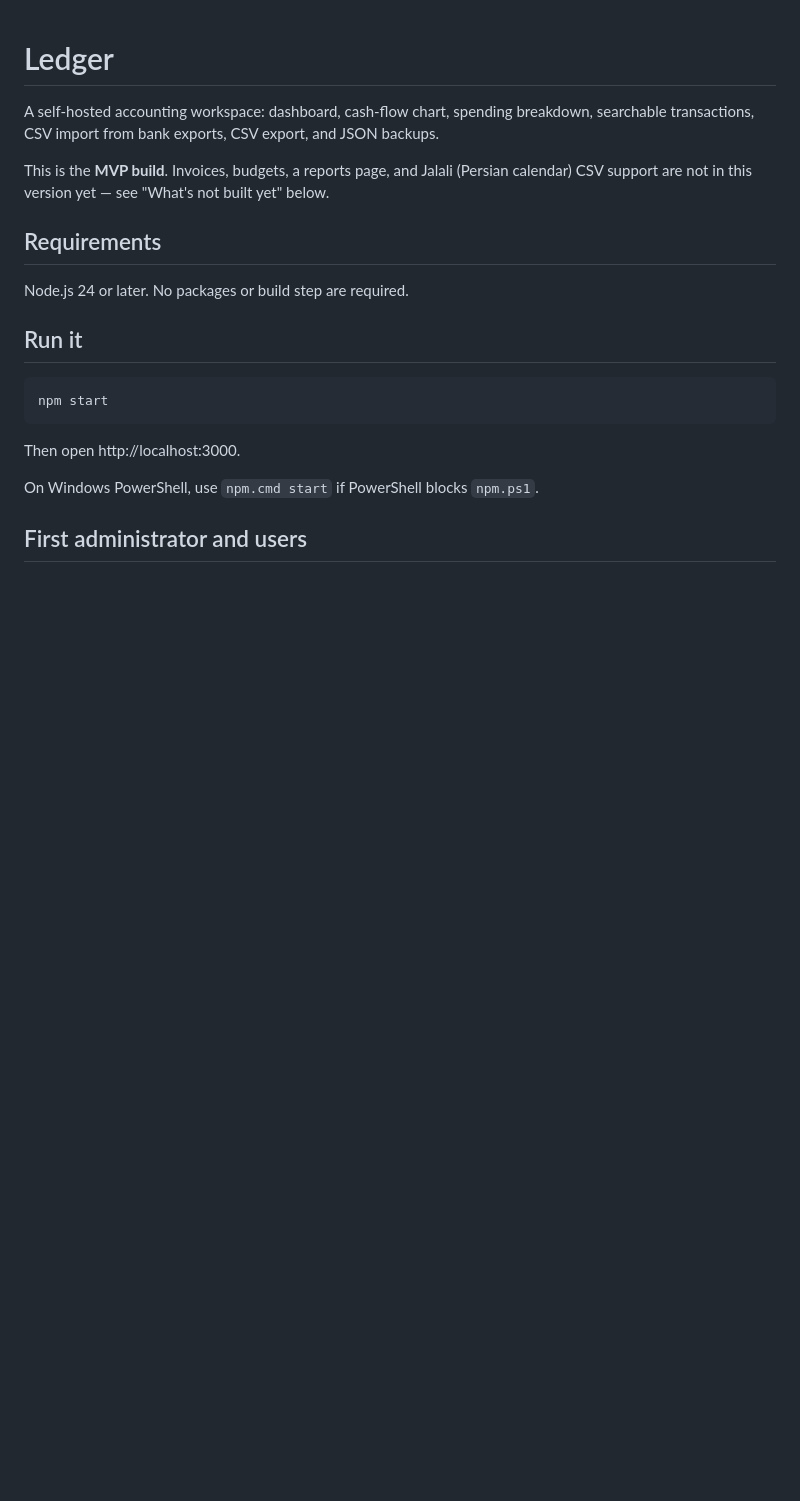
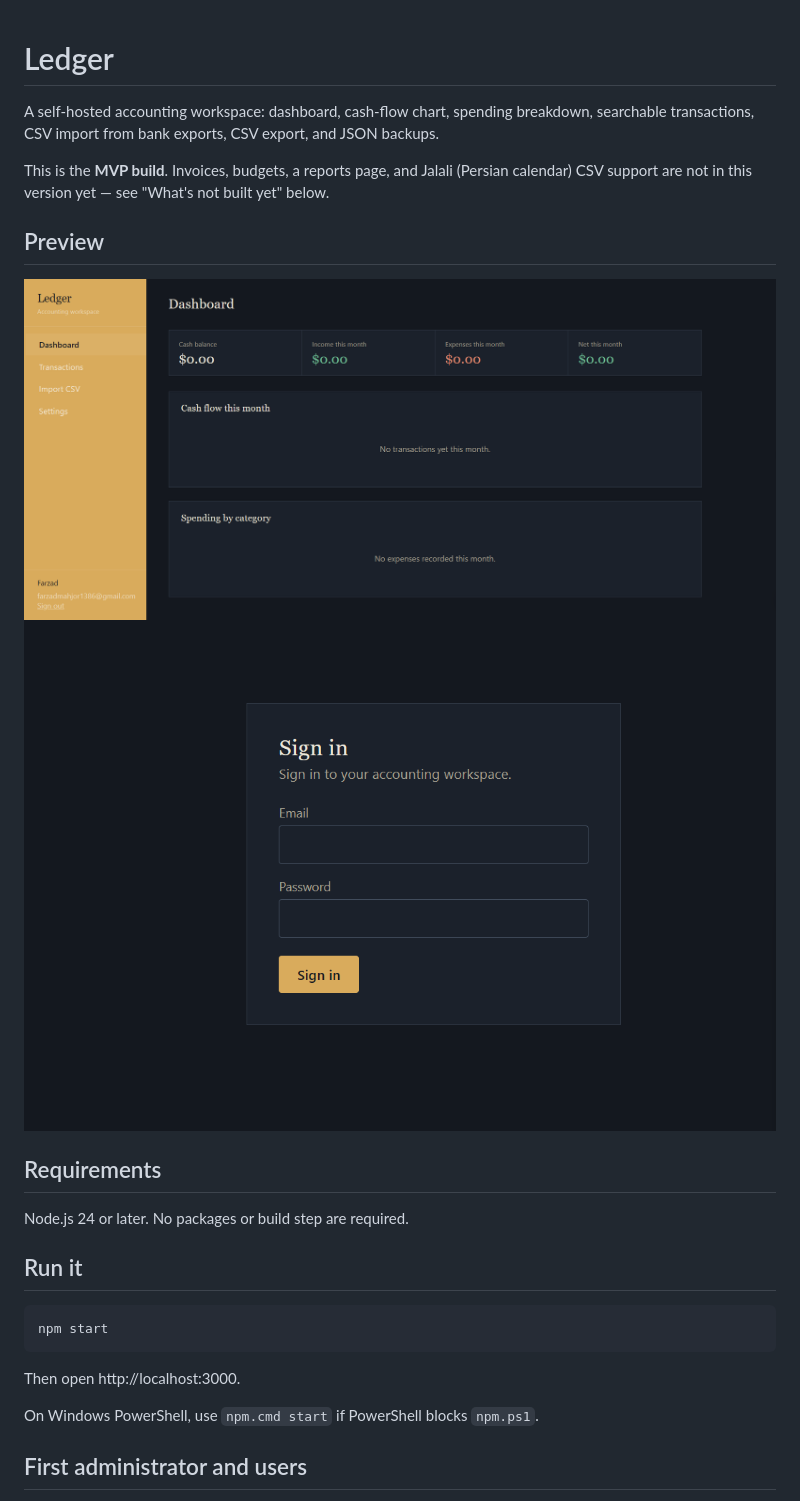
Before and after one commit to Knowmebyfarzad/OldSchool_Ledge, a Markdown page: README.md, the part around the change. Drawn GitHub-style; pictures changed too: Preview/home.png (added), Preview/login.png (added); blank space fills up the shorter version.

Commit message:
V 1.0

```diff
--- a/README.md
+++ b/README.md
@@ -7,6 +7,11 @@ export, and JSON backups.
 This is the **MVP build**. Invoices, budgets, a reports page, and Jalali
 (Persian calendar) CSV support are not in this version yet — see "What's
 not built yet" below.
+
+## Preview
+![home](Preview/home.png)
+![login](Preview/login.png)
+
 
 ## Requirements
 
```
Also changed, not shown: 1 other file.
